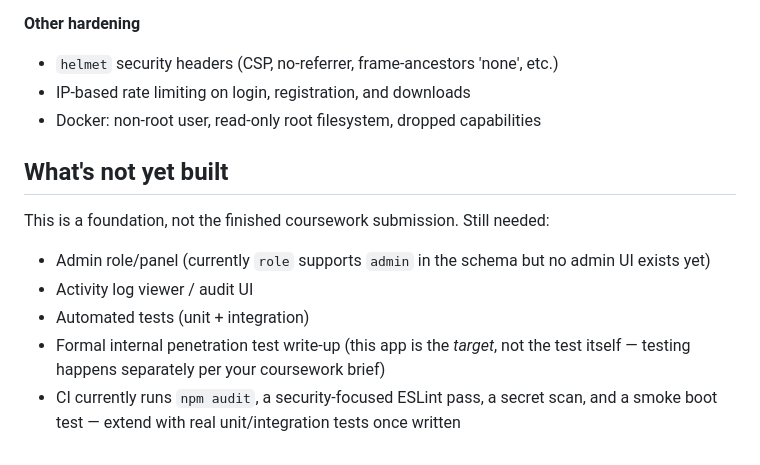
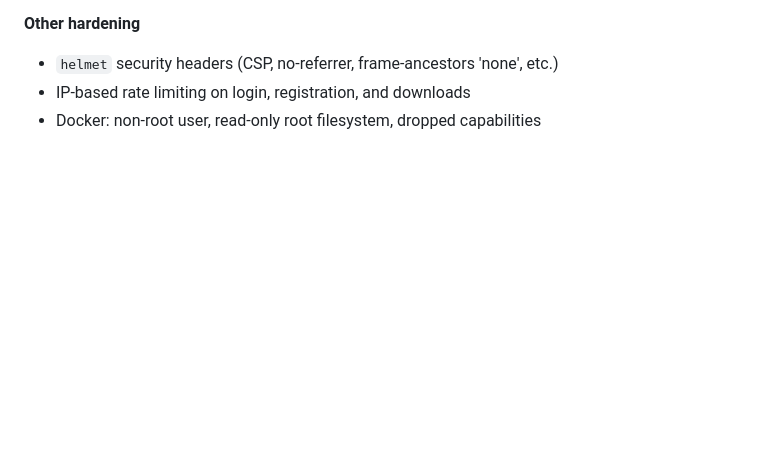
Before and after one commit to vxqi/vaultshare-security, a Markdown page: README.md, the part around the change. Drawn GitHub-style; blank space fills up the shorter version.

Commit message:
Update README.md
Removed section outlining unfinished features and future work.

```diff
--- a/README.md
+++ b/README.md
@@ -94,16 +94,3 @@ scripts/         One-off ops scripts (key generation)
 - `helmet` security headers (CSP, no-referrer, frame-ancestors 'none', etc.)
 - IP-based rate limiting on login, registration, and downloads
 - Docker: non-root user, read-only root filesystem, dropped capabilities
-
-## What's not yet built
-
-This is a foundation, not the finished coursework submission. Still needed:
-- Admin role/panel (currently `role` supports `admin` in the schema but no
-  admin UI exists yet)
-- Activity log viewer / audit UI
-- Automated tests (unit + integration)
-- Formal internal penetration test write-up (this app is the *target*, not
-  the test itself — testing happens separately per your coursework brief)
-- CI currently runs `npm audit`, a security-focused ESLint pass, a secret
-  scan, and a smoke boot test — extend with real unit/integration tests once
-  written
```
